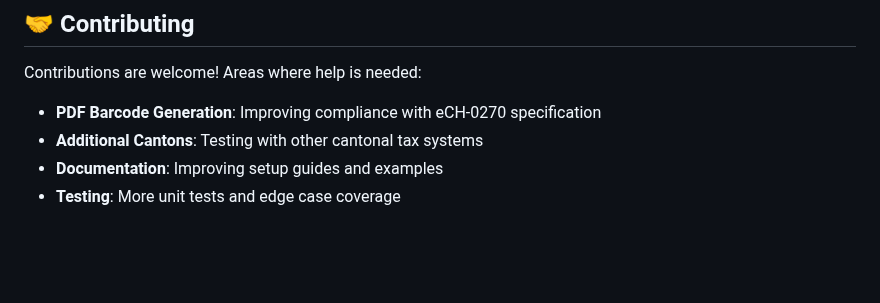
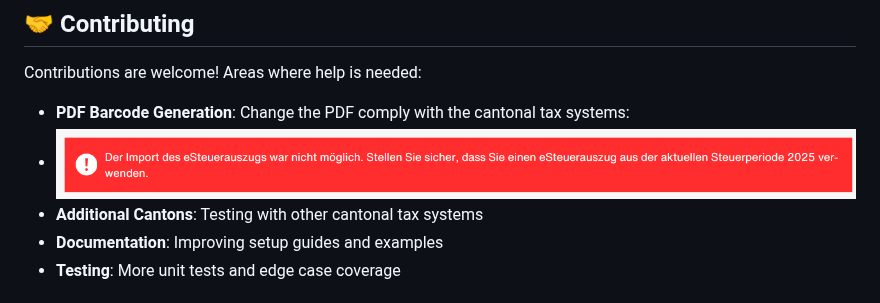
Before and after one commit to aurelschwitter/ibkr-to-etax, a Markdown page: README.md, the part around the change. Drawn GitHub-style; pictures changed too: docs/error-zh-tax.png (added); blank space fills up the shorter version.

Commit message:
Improve help wanted

```diff
--- a/README.md
+++ b/README.md
@@ -249,7 +249,8 @@ tests/
 
 Contributions are welcome! Areas where help is needed:
 
-- **PDF Barcode Generation**: Improving compliance with eCH-0270 specification
+- **PDF Barcode Generation**: Change the PDF comply with the cantonal tax systems:
+- ![error-zh-tax](./docs/error-zh-tax.png)
 - **Additional Cantons**: Testing with other cantonal tax systems
 - **Documentation**: Improving setup guides and examples
 - **Testing**: More unit tests and edge case coverage
```
